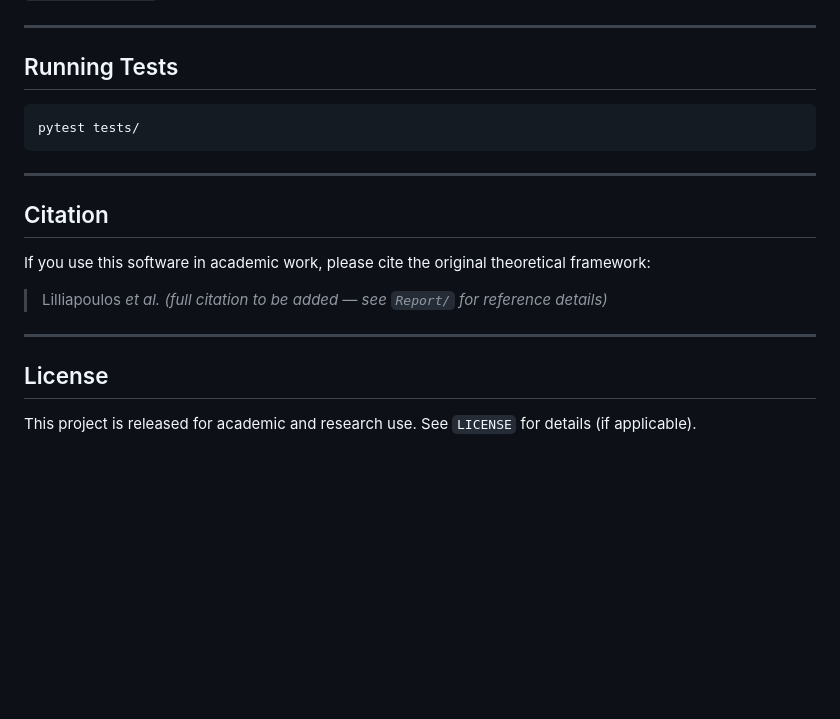
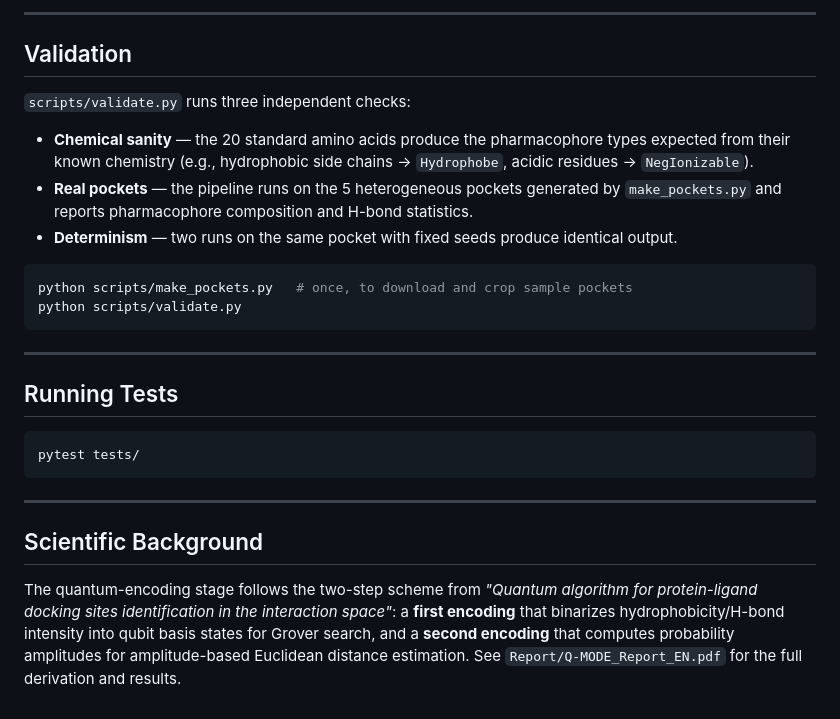
Before and after one commit to dianabonalumi/Q-MODE-project, a Markdown page: README.md, the part around one of its changes. GitHub-like rendering; blank space fills up the shorter version.

````diff
--- a/README.md
+++ b/README.md
@@ -129,3 +169,17 @@ python scripts/run_pocket.py --pdb data/raw/1a08_pocket.pdb \
+---
+
+## Validation
+
+`scripts/validate.py` runs three independent checks:
+
+- **Chemical sanity** — the 20 standard amino acids produce the pharmacophore types expected from their known chemistry (e.g., hydrophobic side chains → `Hydrophobe`, acidic residues → `NegIonizable`).
+- **Real pockets** — the pipeline runs on the 5 heterogeneous pockets generated by `make_pockets.py` and reports pharmacophore composition and H-bond statistics.
+- **Determinism** — two runs on the same pocket with fixed seeds produce identical output.
+
+```bash
+python scripts/make_pockets.py   # once, to download and crop sample pockets
+python scripts/validate.py
+```
 
 ---
 
@@ -137,14 +191,6 @@ pytest tests/
 
 ---
 
-## Citation
+## Scientific Background
 
-If you use this software in academic work, please cite the original theoretical framework:
-
-> Lilliapoulos *et al.* *(full citation to be added — see `Report/` for reference details)*
-
----
-
-## License
-
-This project is released for academic and research use. See `LICENSE` for details (if applicable).
+The quantum-encoding stage follows the two-step scheme from *"Quantum algorithm for protein-ligand docking sites identification in the interaction space"*: a **first encoding** that binarizes hydrophobicity/H-bond intensity into qubit basis states for Grover search, and a **second encoding** that computes probability amplitudes for amplitude-based Euclidean distance estimation. See `Report/Q-MODE_Report_EN.pdf` for the full derivation and results.
````
Also changed, not shown: other parts of README.md (+79 -39 lines).
